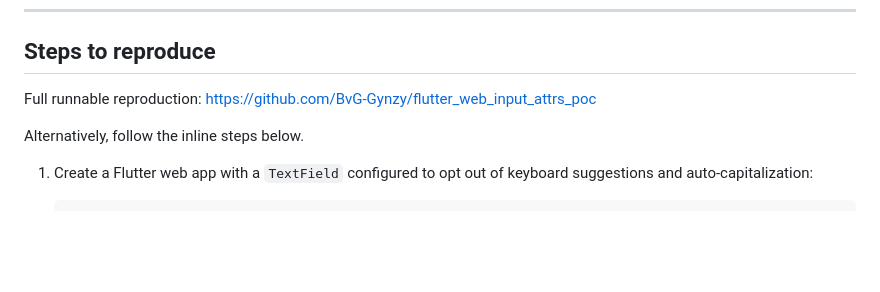
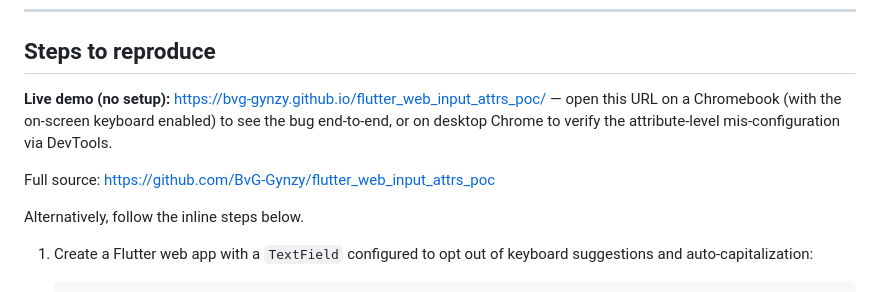
Before and after one commit to BvG-Gynzy/flutter_web_input_attrs_poc, a Markdown page: ISSUE_DRAFT.md, the part around the change. Rendered like a GitHub page; blank space fills up the shorter version.

```diff
--- a/ISSUE_DRAFT.md
+++ b/ISSUE_DRAFT.md
@@ -8,8 +8,12 @@
 
 ## Steps to reproduce
 
-Full runnable reproduction:
-https://github.com/BvG-Gynzy/flutter_web_input_attrs_poc
+**Live demo (no setup):** https://bvg-gynzy.github.io/flutter_web_input_attrs_poc/
+— open this URL on a Chromebook (with the on-screen keyboard enabled)
+to see the bug end-to-end, or on desktop Chrome to verify the
+attribute-level mis-configuration via DevTools.
+
+Full source: https://github.com/BvG-Gynzy/flutter_web_input_attrs_poc
 
 Alternatively, follow the inline steps below.
 
```
Also changed, not shown: README.md (+6 -0 lines).
